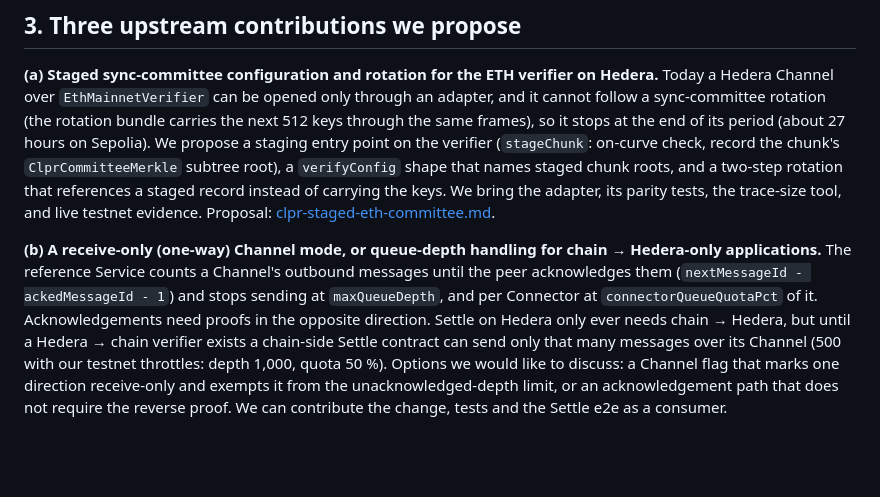
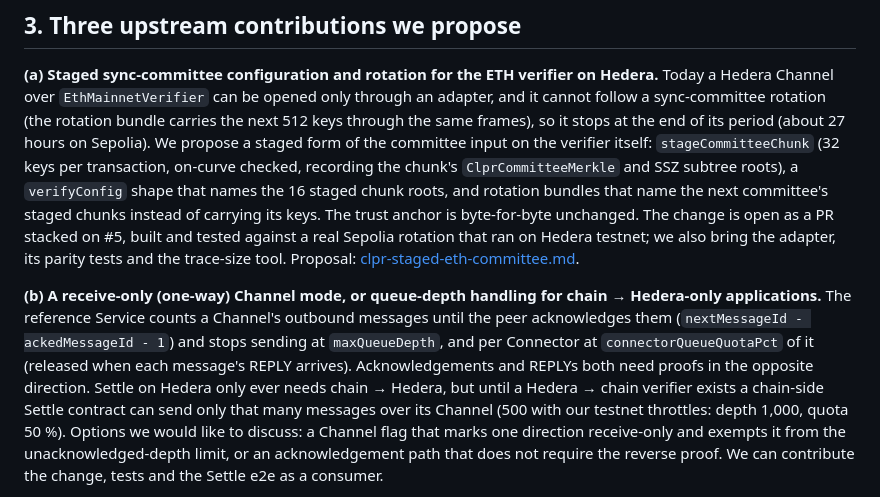
Before and after one commit to ColdAI-org/clprouter, a Markdown page: docs/lfdt/briefing.md, the part around the change. Drawn GitHub-style; blank space fills up the shorter version.

Commit message:
docs(lfdt): match proposal (a) to the staged verifier PR; quota release on REPLY
Signed-off-by: Schayan Salehi <shayan.salehis@gmail.com>
Co-Authored-By: Claude Opus 5.5 <noreply@anthropic.com>

```diff
--- a/docs/lfdt/briefing.md
+++ b/docs/lfdt/briefing.md
@@ -48,15 +48,18 @@ same trust anchor as `EthMainnetVerifier`, parity-tested) opened it at 4.5 % of
 **(a) Staged sync-committee configuration and rotation for the ETH verifier on Hedera.** Today a Hedera Channel over
 `EthMainnetVerifier` can be opened only through an adapter, and it cannot follow a sync-committee rotation (the
 rotation bundle carries the next 512 keys through the same frames), so it stops at the end of its period (about
-27 hours on Sepolia). We propose a staging entry point on the verifier (`stageChunk`: on-curve check, record the
-chunk's `ClprCommitteeMerkle` subtree root), a `verifyConfig` shape that names staged chunk roots, and a two-step
-rotation that references a staged record instead of carrying the keys. We bring the adapter, its parity tests, the
-trace-size tool, and live testnet evidence. Proposal: [clpr-staged-eth-committee.md](../proposals/clpr-staged-eth-committee.md).
+27 hours on Sepolia). We propose a staged form of the committee input on the verifier itself:
+`stageCommitteeChunk` (32 keys per transaction, on-curve checked, recording the chunk's `ClprCommitteeMerkle` and SSZ
+subtree roots), a `verifyConfig` shape that names the 16 staged chunk roots, and rotation bundles that name the next
+committee's staged chunks instead of carrying its keys. The trust anchor is byte-for-byte unchanged. The change is
+open as a PR stacked on #5, built and tested against a real Sepolia rotation that ran on Hedera testnet; we also bring
+the adapter, its parity tests and the trace-size tool. Proposal: [clpr-staged-eth-committee.md](../proposals/clpr-staged-eth-committee.md).
 
 **(b) A receive-only (one-way) Channel mode, or queue-depth handling for chain → Hedera-only applications.** The
 reference Service counts a Channel's outbound messages until the peer acknowledges them
 (`nextMessageId - ackedMessageId - 1`) and stops sending at `maxQueueDepth`, and per Connector at
-`connectorQueueQuotaPct` of it. Acknowledgements need proofs in the opposite direction. Settle on Hedera only ever
+`connectorQueueQuotaPct` of it (released when each message's REPLY arrives). Acknowledgements and REPLYs both need
+proofs in the opposite direction. Settle on Hedera only ever
 needs chain → Hedera, but until a Hedera → chain verifier exists a chain-side Settle contract can send only that many
 messages over its Channel (500 with our testnet throttles: depth 1,000, quota 50 %). Options we would like to discuss:
 a Channel flag that marks one direction receive-only and exempts it from the unacknowledged-depth limit, or an
```
